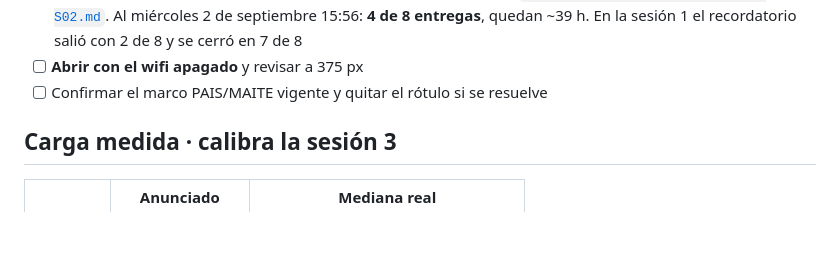
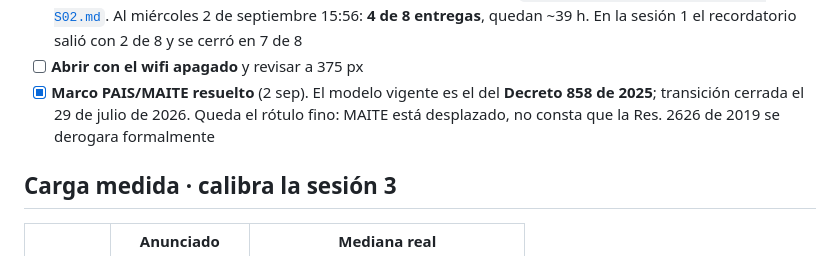
Before and after one commit to JBOGLOP/seminario_fundamentacion_cp, a Markdown page: sesiones/s02-politicas-lineamientos/README.md, the part around the change. GitHub-like rendering; blank space fills up the shorter version.

```diff
--- a/sesiones/s02-politicas-lineamientos/README.md
+++ b/sesiones/s02-politicas-lineamientos/README.md
@@ -120,7 +120,9 @@ es texto perdido).
       Al miércoles 2 de septiembre 15:56: **4 de 8 entregas**, quedan ~39 h. En la sesión 1 el
       recordatorio salió con 2 de 8 y se cerró en 7 de 8
 - [ ] **Abrir con el wifi apagado** y revisar a 375 px
-- [ ] Confirmar el marco PAIS/MAITE vigente y quitar el rótulo si se resuelve
+- [x] **Marco PAIS/MAITE resuelto** (2 sep). El modelo vigente es el del **Decreto 858 de 2025**;
+      transición cerrada el 29 de julio de 2026. Queda el rótulo fino: MAITE está desplazado, no
+      consta que la Res. 2626 de 2019 se derogara formalmente
 
 ## Carga medida · calibra la sesión 3
 
```
Also changed, not shown: docs/CONDUCIR-S02.md (added, +155 -0 lines).
